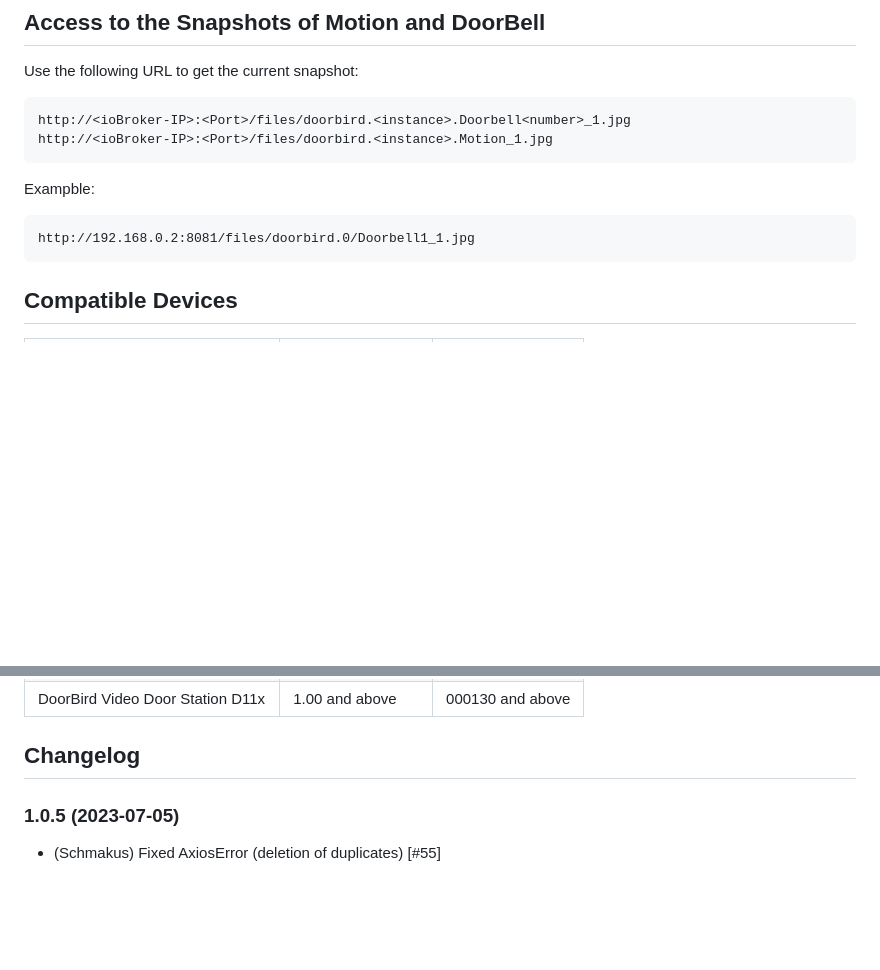
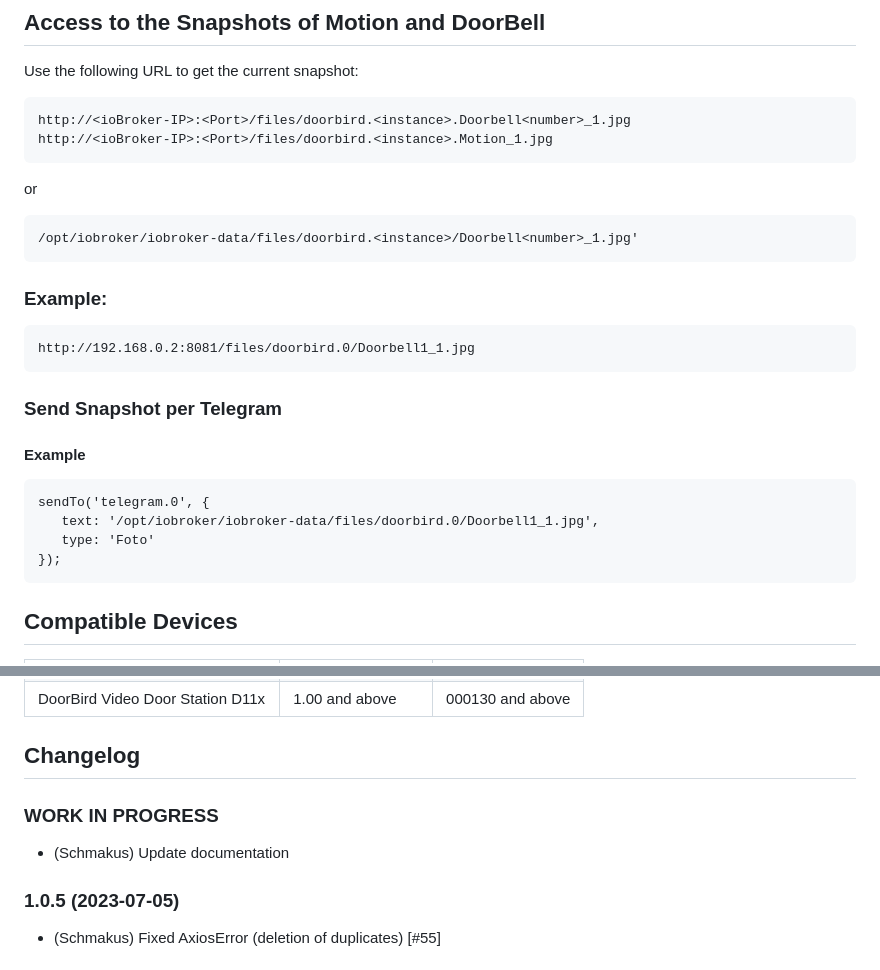
Before and after one commit to iobroker-community-adapters/ioBroker.doorbird, a Markdown page: README.md, 2 parts joined by grey strips. Rendered like a GitHub page; blank space fills up the shorter version.

Commit message:
update docu

````diff
--- a/README.md
+++ b/README.md
@@ -52,10 +52,27 @@ http://<ioBroker-IP>:<Port>/files/doorbird.<instance>.Doorbell<number>_1.jpg
 http://<ioBroker-IP>:<Port>/files/doorbird.<instance>.Motion_1.jpg
 ```
 
-Exampble:
+or
+
+```
+/opt/iobroker/iobroker-data/files/doorbird.<instance>/Doorbell<number>_1.jpg'
+```
+
+### Example:
 
 ```
 http://192.168.0.2:8081/files/doorbird.0/Doorbell1_1.jpg
+```
+
+### Send Snapshot per Telegram
+
+#### Example
+
+```
+sendTo('telegram.0', {
+   text: '/opt/iobroker/iobroker-data/files/doorbird.0/Doorbell1_1.jpg',
+   type: 'Foto'
+});
 ```
 
 ## Compatible Devices
@@ -74,6 +91,11 @@ http://192.168.0.2:8081/files/doorbird.0/Doorbell1_1.jpg
     Placeholder for the next version (at the beginning of the line):
     ### **WORK IN PROGRESS**
 -->
+
+### **WORK IN PROGRESS**
+
+-   (Schmakus) Update documentation
+
 ### 1.0.5 (2023-07-05)
 
 -   (Schmakus) Fixed AxiosError (deletion of duplicates) [#55]
````
